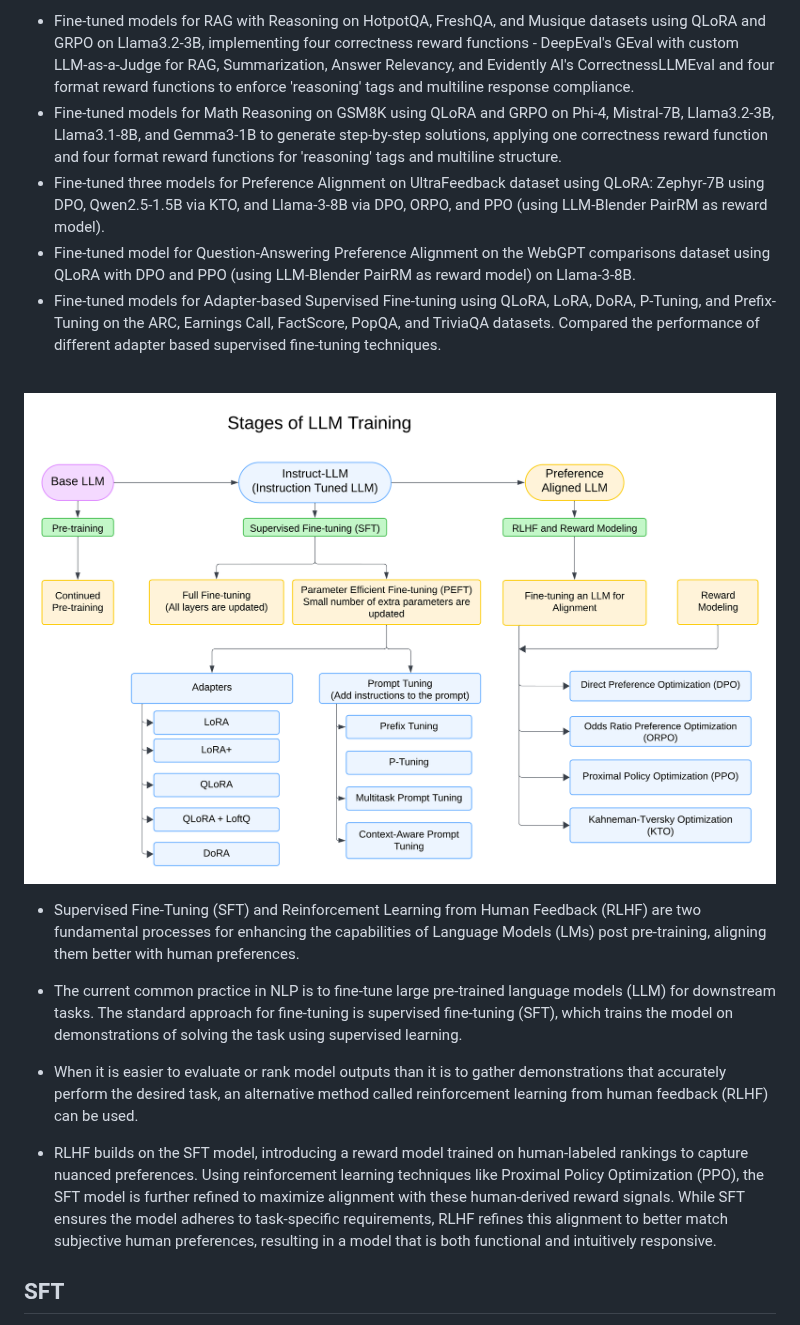
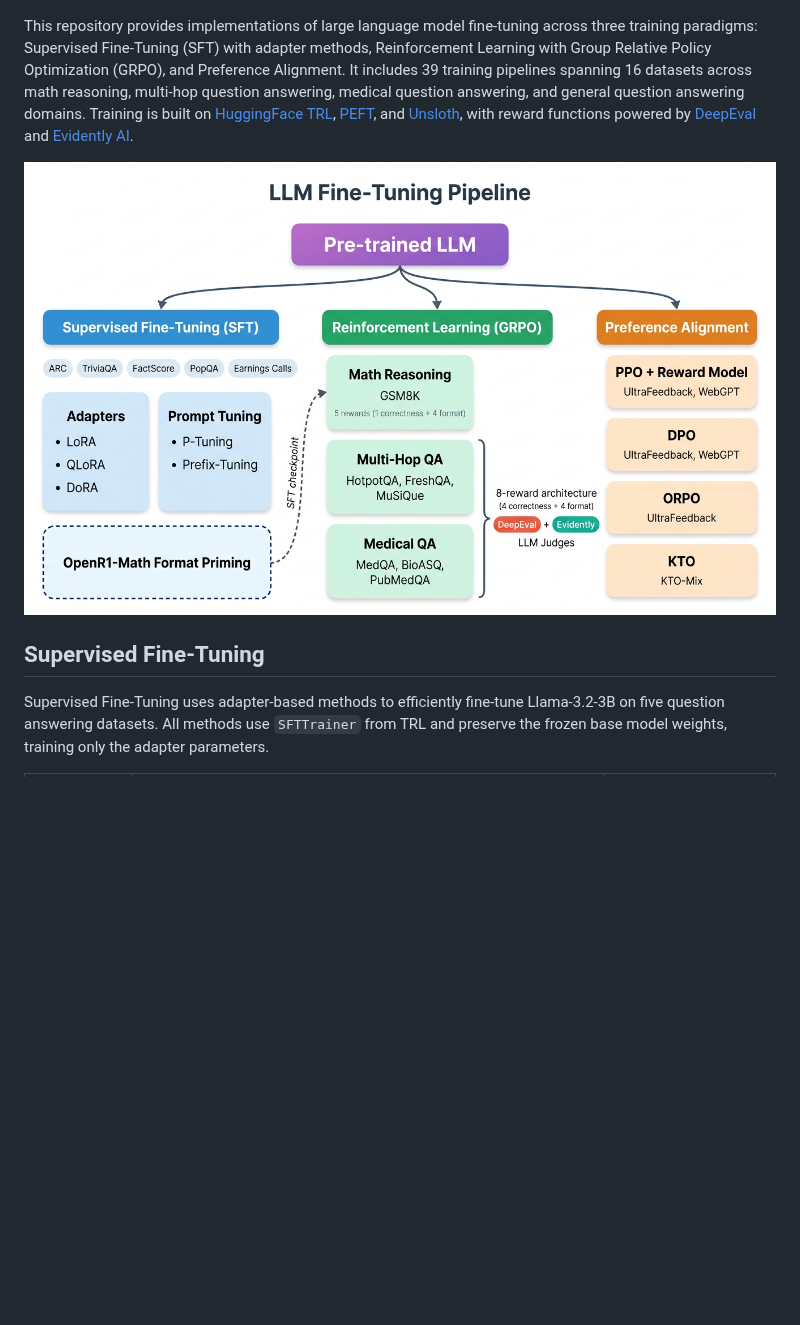
Before and after one commit to avnlp/llm-finetuning, a Markdown page: README.md, the part around one of its changes. Rendered like a GitHub page; pictures changed too: plots/llm_finetuning_pipeline.png (added), plots/llm_training.png (deleted); blank space fills up the shorter version.

Commit message:
docs: Update README.md (#10)

```diff
--- a/README.md
+++ b/README.md
@@ -6,20 +13,13 @@
 
-- Fine-tuned models for RAG with Reasoning on HotpotQA, FreshQA, and Musique datasets using QLoRA and GRPO on Llama3.2-3B, implementing four correctness reward functions - DeepEval's GEval with custom LLM-as-a-Judge for RAG, Summarization, Answer Relevancy, and Evidently AI's CorrectnessLLMEval and four format reward functions to enforce 'reasoning' tags and multiline response compliance.
-- Fine-tuned models for Math Reasoning on GSM8K using QLoRA and GRPO on Phi-4, Mistral-7B, Llama3.2-3B, Llama3.1-8B, and Gemma3-1B to generate step-by-step solutions, applying one correctness reward function and four format reward functions for 'reasoning' tags and multiline structure.
-- Fine-tuned three models for Preference Alignment on UltraFeedback dataset using QLoRA: Zephyr-7B using DPO, Qwen2.5-1.5B via KTO, and Llama-3-8B via DPO, ORPO, and PPO (using LLM-Blender PairRM as reward model).
-- Fine-tuned model for Question-Answering Preference Alignment on the WebGPT comparisons dataset using QLoRA with DPO and PPO (using LLM-Blender PairRM as reward model) on Llama-3-8B.
-- Fine-tuned models for Adapter-based Supervised Fine-tuning using QLoRA, LoRA, DoRA, P-Tuning, and Prefix-Tuning on the ARC, Earnings Call, FactScore, PopQA, and TriviaQA datasets. Compared the performance of different adapter based supervised fine-tuning techniques.
+</div>
 
-<br>
-<img src="plots/llm_training.png" alt="LLM Training" align="middle" height=500>
+This repository provides implementations of large language model fine-tuning across three training paradigms: Supervised Fine-Tuning (SFT) with adapter methods, Reinforcement Learning with Group Relative Policy Optimization (GRPO), and Preference Alignment. It includes 39 training pipelines spanning 16 datasets across math reasoning, multi-hop question answering, medical question answering, and general question answering domains. Training is built on [HuggingFace TRL](https://huggingface.co/docs/trl), [PEFT](https://huggingface.co/docs/peft), and [Unsloth](https://github.com/unslothai/unsloth), with reward functions powered by [DeepEval](https://deepeval.com/) and [Evidently AI](https://www.evidentlyai.com/).
 
-- Supervised Fine-Tuning (SFT) and Reinforcement Learning from Human Feedback (RLHF) are two fundamental processes for enhancing the capabilities of Language Models (LMs) post pre-training, aligning them better with human preferences.
+<p align="center">
+  <img src="plots/llm_finetuning_pipeline.png" alt="LLM Fine-Tuning Pipeline" width="900">
+</p>
 
-- The current common practice in NLP is to fine-tune large pre-trained language models (LLM) for downstream tasks. The standard approach for fine-tuning is supervised fine-tuning (SFT), which trains the model on demonstrations of solving the task using supervised learning.
-- When it is easier to evaluate or rank model outputs than it is to gather
-demonstrations that accurately perform the desired task, an alternative method called reinforcement
-learning from human feedback (RLHF)  can be used.
-- RLHF builds on the SFT model, introducing a reward model trained on human-labeled rankings to capture nuanced preferences. Using reinforcement learning techniques like Proximal Policy Optimization (PPO), the SFT model is further refined to maximize alignment with these human-derived reward signals. While SFT ensures the model adheres to task-specific requirements, RLHF refines this alignment to better match subjective human preferences, resulting in a model that is both functional and intuitively responsive.
+## Supervised Fine-Tuning
 
-## SFT
+Supervised Fine-Tuning uses adapter-based methods to efficiently fine-tune Llama-3.2-3B on five question answering datasets. All methods use `SFTTrainer` from TRL and preserve the frozen base model weights, training only the adapter parameters.
 
```
Also changed, not shown: other parts of README.md (+261 -42 lines).
